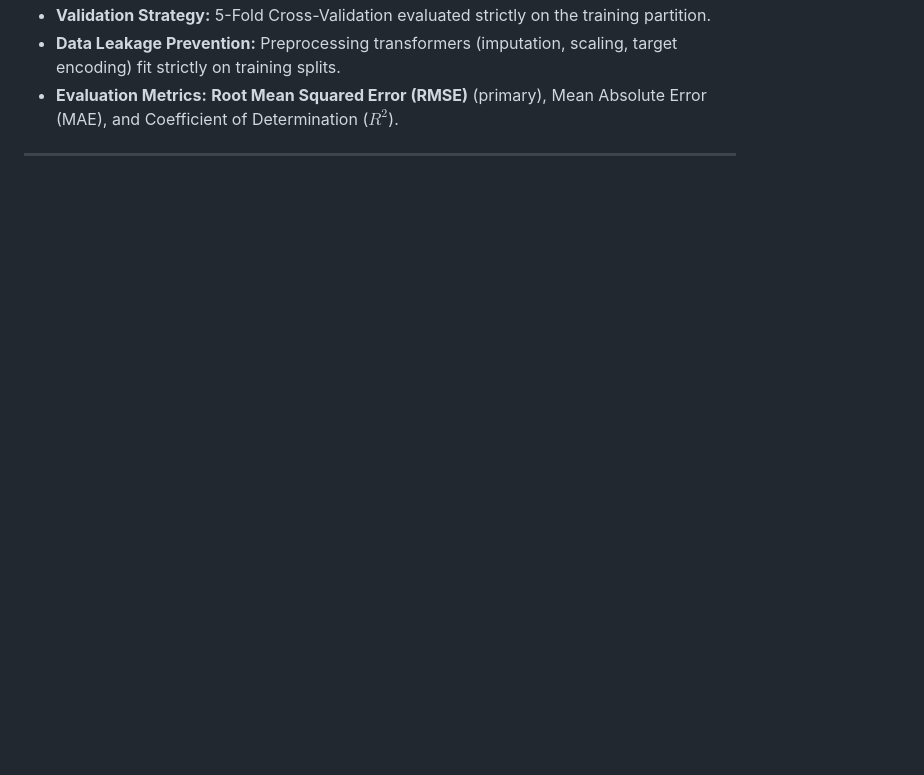
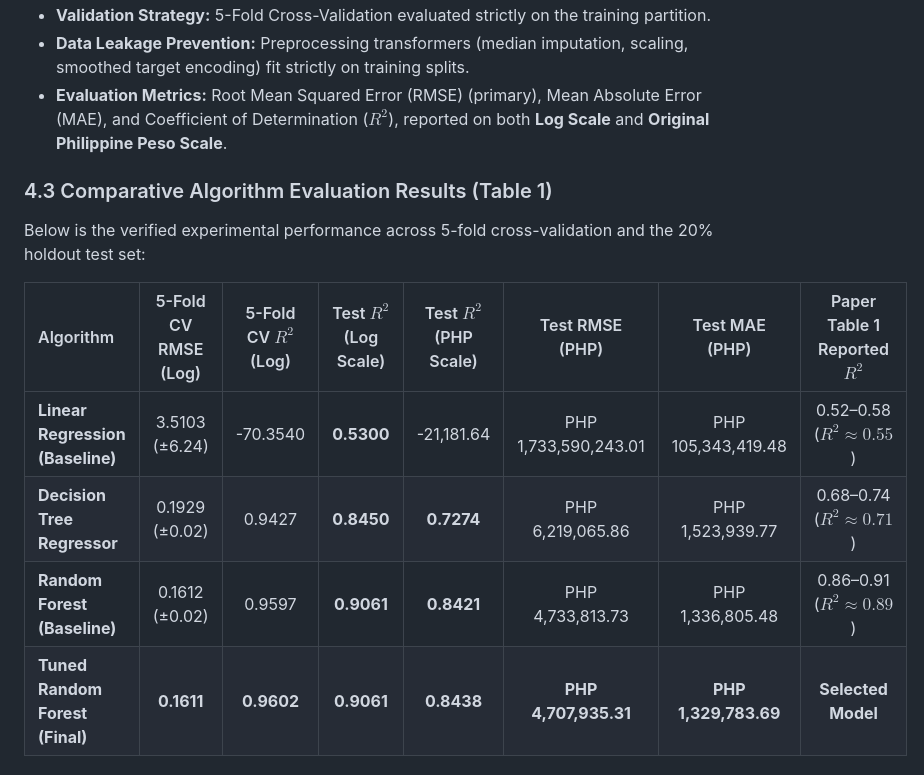
Before and after one commit to flexyledger/GROUP3_ph-real-estate-price-prediction, a Markdown page: README.md, the part around one of its changes. Drawn GitHub-style; blank space fills up the shorter version.

```diff
--- a/README.md
+++ b/README.md
@@ -108,3 +120,15 @@ In accordance with course guidelines prohibiting deep learning and AutoML, **thr
 * **Validation Strategy:** 5-Fold Cross-Validation evaluated strictly on the training partition.
-* **Data Leakage Prevention:** Preprocessing transformers (imputation, scaling, target encoding) fit strictly on training splits.
-* **Evaluation Metrics:** **Root Mean Squared Error (RMSE)** (primary), Mean Absolute Error (MAE), and Coefficient of Determination ($R^2$).
+* **Data Leakage Prevention:** Preprocessing transformers (median imputation, scaling, smoothed target encoding) fit strictly on training splits.
+* **Evaluation Metrics:** Root Mean Squared Error (RMSE) (primary), Mean Absolute Error (MAE), and Coefficient of Determination ($R^2$), reported on both **Log Scale** and **Original Philippine Peso Scale**.
+
+### 4.3 Comparative Algorithm Evaluation Results (Table 1)
+
+Below is the verified experimental performance across 5-fold cross-validation and the 20% holdout test set:
+
+| Algorithm | 5-Fold CV RMSE (Log) | 5-Fold CV $R^2$ (Log) | Test $R^2$ (Log Scale) | Test $R^2$ (PHP Scale) | Test RMSE (PHP) | Test MAE (PHP) | Paper Table 1 Reported $R^2$ |
+| :--- | :---: | :---: | :---: | :---: | :---: | :---: | :---: |
+| **Linear Regression (Baseline)** | 3.5103 (±6.24) | -70.3540 | **0.5300** | -21,181.64 | PHP 1,733,590,243.01 | PHP 105,343,419.48 | 0.52–0.58 ($R^2 \approx 0.55$) |
+| **Decision Tree Regressor** | 0.1929 (±0.02) | 0.9427 | **0.8450** | **0.7274** | PHP 6,219,065.86 | PHP 1,523,939.77 | 0.68–0.74 ($R^2 \approx 0.71$) |
+| **Random Forest (Baseline)** | 0.1612 (±0.02) | 0.9597 | **0.9061** | **0.8421** | PHP 4,733,813.73 | PHP 1,336,805.48 | 0.86–0.91 ($R^2 \approx 0.89$) |
+| **Tuned Random Forest (Final)** | **0.1611** | **0.9602** | **0.9061** | **0.8438** | **PHP 4,707,935.31** | **PHP 1,329,783.69** | **Selected Model** |
+
```
Also changed, not shown: other parts of README.md (+38 -5 lines), documentation/screenshots/eda_01_price_distribution.png (added), documentation/screenshots/eda_02_missing_values.png (added), documentation/screenshots/eda_03_correlation_heatmap.png (added), documentation/screenshots/eda_04_spatial_scatter.png (added), documentation/screenshots/feature_importance.png (added), documentation/screenshots/residuals.png, 7 other files.
